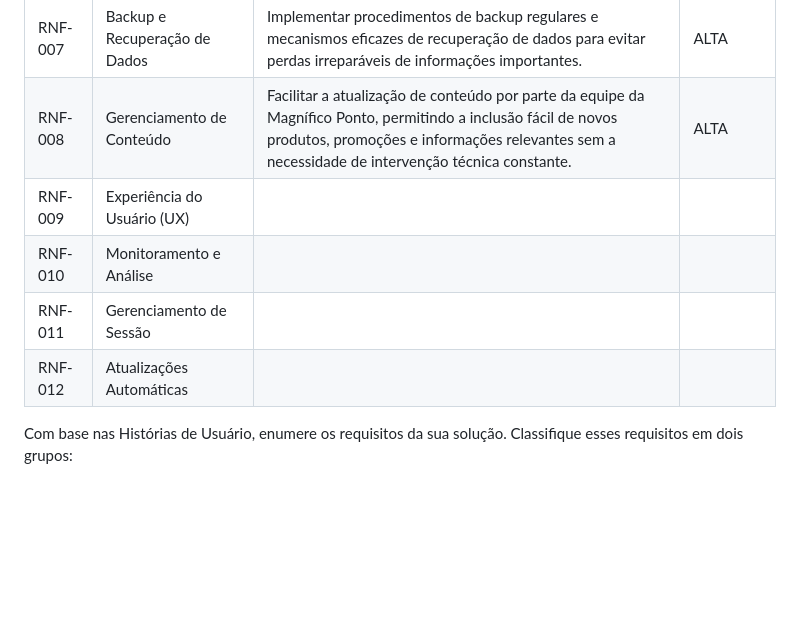
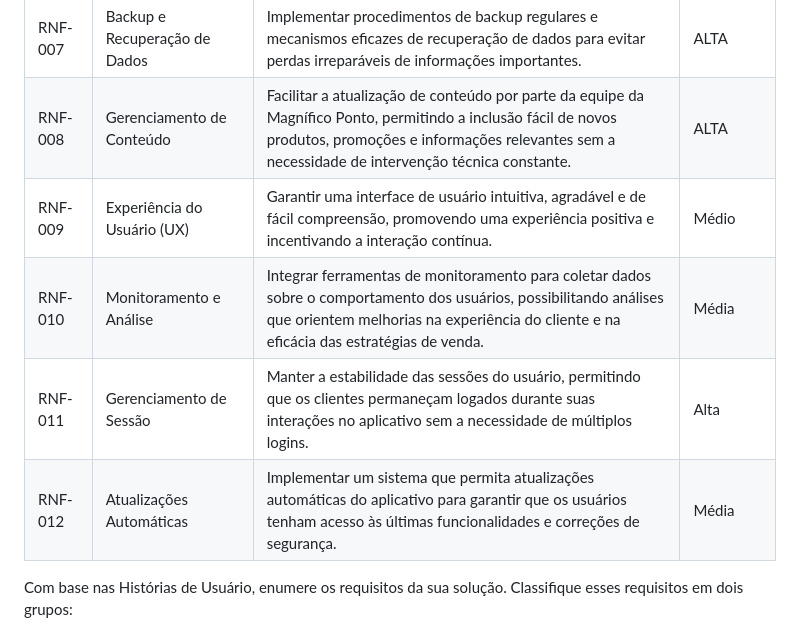
Before and after one commit to ICEI-PUC-Minas-PMV-ADS/pmv-ads-2024-1-e5-proj-empext-t2-magnifico-ponto, a Markdown page: documentos/02-Especificação do Projeto.md, the part around the change. Drawn GitHub-style; blank space fills up the shorter version.

```diff
--- a/documentos/02-Especificação do Projeto.md
+++ b/documentos/02-Especificação do Projeto.md
@@ -56,10 +56,10 @@ Os requisitos funcionais e não funcionais principais a serem atendidos são apr
 |RNF-006|Disponibilidade |Assegurar alta disponibilidade do aplicativo, minimizando períodos de inatividade para garantir que os clientes possam acessar a loja a qualquer momento. | MÉDIO |
 |RNF-007|Backup e Recuperação de Dados |Implementar procedimentos de backup regulares e mecanismos eficazes de recuperação de dados para evitar perdas irreparáveis de informações importantes. | ALTA |
 |RNF-008|Gerenciamento de Conteúdo |Facilitar a atualização de conteúdo por parte da equipe da Magnífico Ponto, permitindo a inclusão fácil de novos produtos, promoções e informações relevantes sem a necessidade de intervenção técnica constante. | ALTA |
-|RNF-009|Experiência do Usuário (UX) |
-|RNF-010|Monitoramento e Análise |
-|RNF-011|Gerenciamento de Sessão |
-|RNF-012|Atualizações Automáticas |
+|RNF-009|Experiência do Usuário (UX) |Garantir uma interface de usuário intuitiva, agradável e de fácil compreensão, promovendo uma experiência positiva e incentivando a interação contínua. |Médio |
+|RNF-010|Monitoramento e Análise |Integrar ferramentas de monitoramento para coletar dados sobre o comportamento dos usuários, possibilitando análises que orientem melhorias na experiência do cliente e na eficácia das estratégias de venda. |Média |
+|RNF-011|Gerenciamento de Sessão |Manter a estabilidade das sessões do usuário, permitindo que os clientes permaneçam logados durante suas interações no aplicativo sem a necessidade de múltiplos logins. |Alta |
+|RNF-012|Atualizações Automáticas |Implementar um sistema que permita atualizações automáticas do aplicativo para garantir que os usuários tenham acesso às últimas funcionalidades e correções de segurança. |Média |
 
 
 Com base nas Histórias de Usuário, enumere os requisitos da sua solução. Classifique esses requisitos em dois grupos:
```
